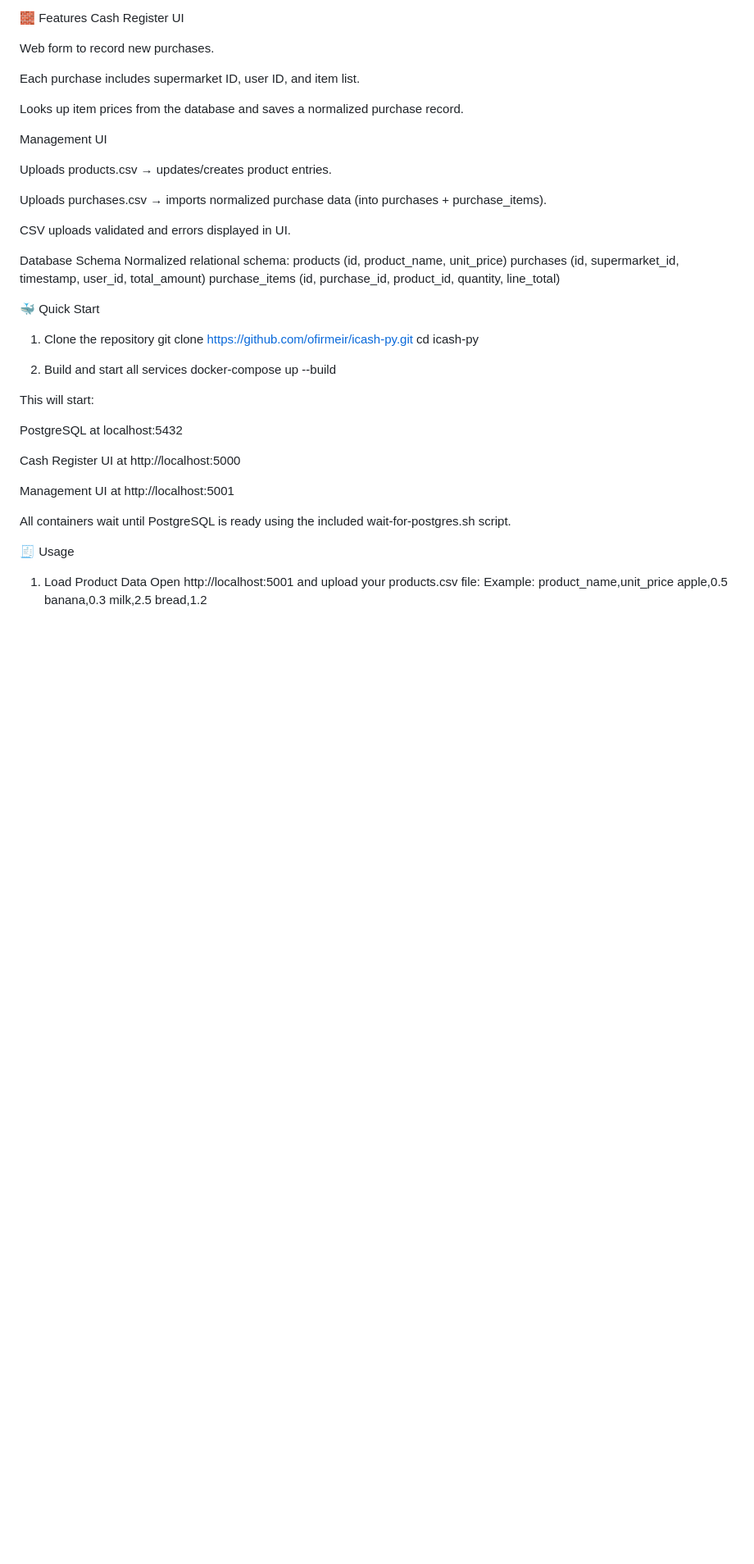
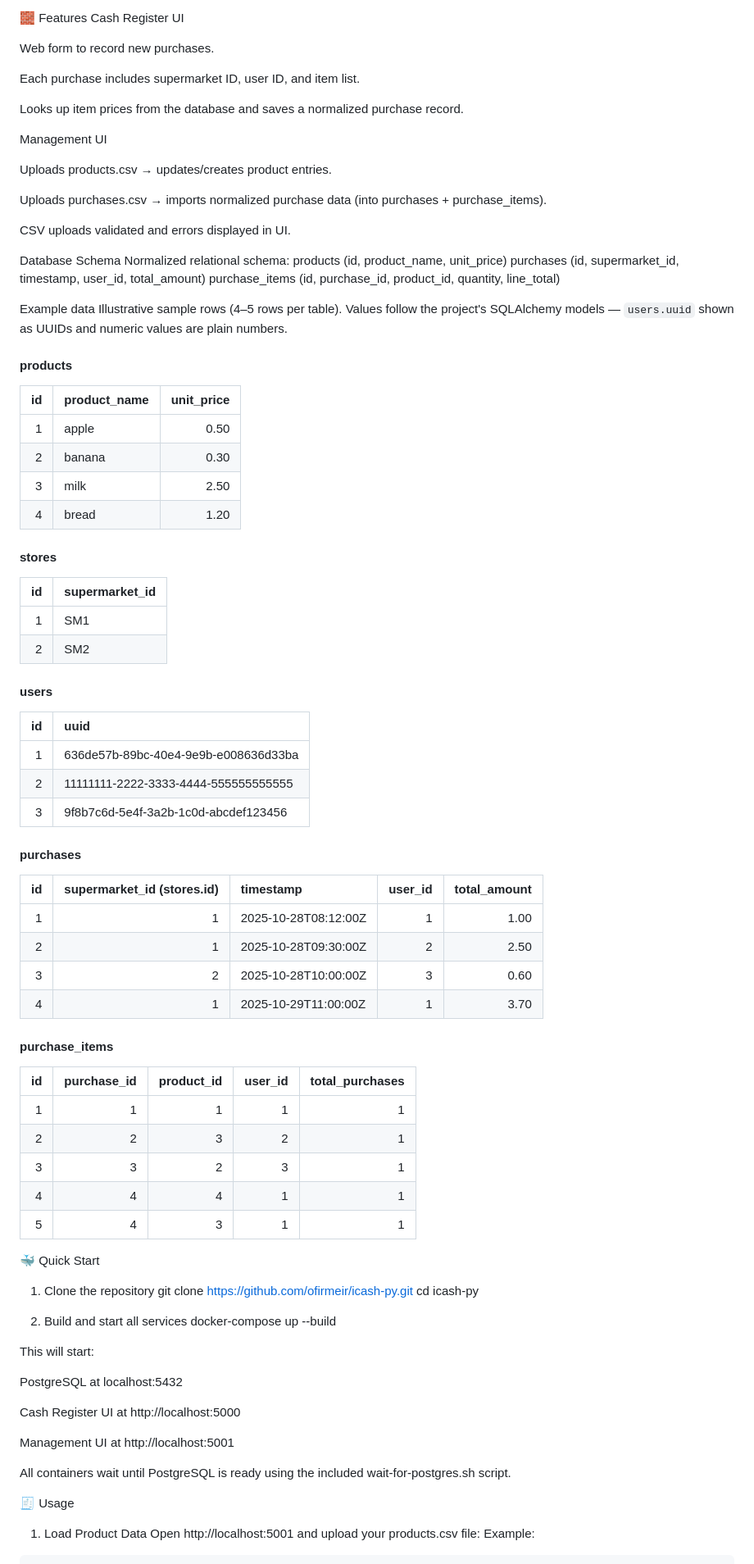
Before and after one commit to ofirmeir/icash-py, a Markdown page: README.md, the part around one of its changes. Shown at 82% size. Drawn GitHub-style; blank space fills up the shorter version.

```diff
--- a/README.md
+++ b/README.md
@@ -62,6 +62,47 @@ products (id, product_name, unit_price)
 purchases (id, supermarket_id, timestamp, user_id, total_amount)
 purchase_items (id, purchase_id, product_id, quantity, line_total)
 
+Example data
+Illustrative sample rows (4–5 rows per table). Values follow the project's SQLAlchemy models — `users.uuid` shown as UUIDs and numeric values are plain numbers.
+
+#### products
+| id | product_name | unit_price |
+| ---: | :--- | ---: |
+| 1 | apple | 0.50 |
+| 2 | banana | 0.30 |
+| 3 | milk | 2.50 |
+| 4 | bread | 1.20 |
+
+#### stores
+| id | supermarket_id |
+| ---: | :--- |
+| 1 | SM1 |
+| 2 | SM2 |
+
+#### users
+| id | uuid |
+| ---: | :--- |
+| 1 | 636de57b-89bc-40e4-9e9b-e008636d33ba |
+| 2 | 11111111-2222-3333-4444-555555555555 |
+| 3 | 9f8b7c6d-5e4f-3a2b-1c0d-abcdef123456 |
+
+#### purchases
+| id | supermarket_id (stores.id) | timestamp | user_id | total_amount |
+| ---: | ---: | :--- | ---: | ---: |
+| 1 | 1 | 2025-10-28T08:12:00Z | 1 | 1.00 |
+| 2 | 1 | 2025-10-28T09:30:00Z | 2 | 2.50 |
+| 3 | 2 | 2025-10-28T10:00:00Z | 3 | 0.60 |
+| 4 | 1 | 2025-10-29T11:00:00Z | 1 | 3.70 |
+
+#### purchase_items
+| id | purchase_id | product_id | user_id | total_purchases |
+| ---: | ---: | ---: | ---: |----------------:|
+| 1 | 1 | 1 | 1 |               1 |
+| 2 | 2 | 3 | 2 |               1 |
+| 3 | 3 | 2 | 3 |               1 |
+| 4 | 4 | 4 | 1 |               1 |
+| 5 | 4 | 3 | 1 |               1 |
+
 
 🐳 Quick Start
 1. Clone the repository
```
Also changed, not shown: other parts of README.md (+11 -11 lines).
